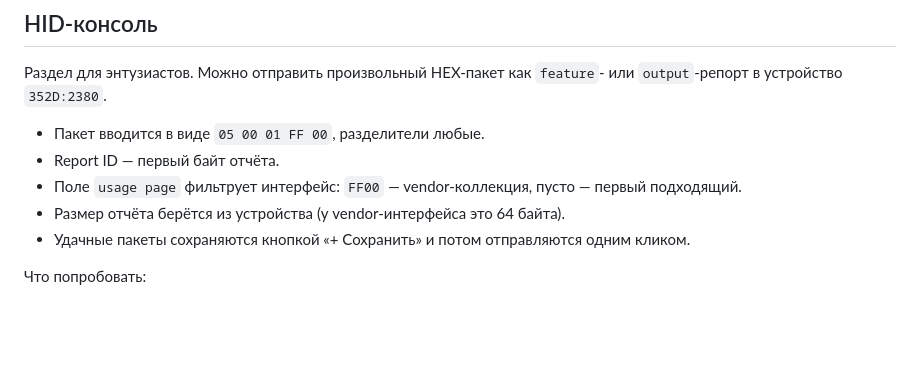
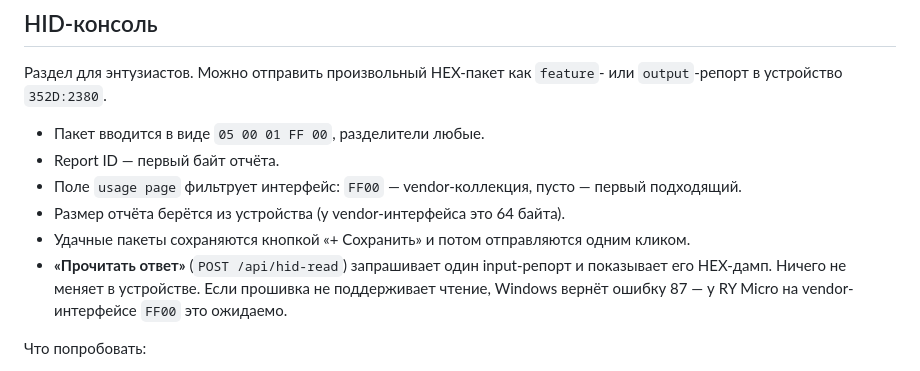
Before and after one commit to gemerte/rymicro-studio, a Markdown page: docs/LIGHTING.md, the part around the change. Rendered like a GitHub page; blank space fills up the shorter version.

```diff
--- a/docs/LIGHTING.md
+++ b/docs/LIGHTING.md
@@ -66,6 +66,7 @@
 - Поле `usage page` фильтрует интерфейс: `FF00` — vendor-коллекция, пусто — первый подходящий.
 - Размер отчёта берётся из устройства (у vendor-интерфейса это 64 байта).
 - Удачные пакеты сохраняются кнопкой «+ Сохранить» и потом отправляются одним кликом.
+- **«Прочитать ответ»** (`POST /api/hid-read`) запрашивает один input-репорт и показывает его HEX-дамп. Ничего не меняет в устройстве. Если прошивка не поддерживает чтение, Windows вернёт ошибку 87 — у RY Micro на vendor-интерфейсе `FF00` это ожидаемо.
 
 Что попробовать:
 - короткие пакеты вида `XX 00 00 00 00` — многие контроллеры принимают команду в первом байте;
```
Also changed, not shown: CHANGELOG.md (+11 -0 lines), README.md (+2 -1 lines), docs/shot-lighting.png, docs/shot-rules.png, docs/shot-settings.png, 4 other files.
